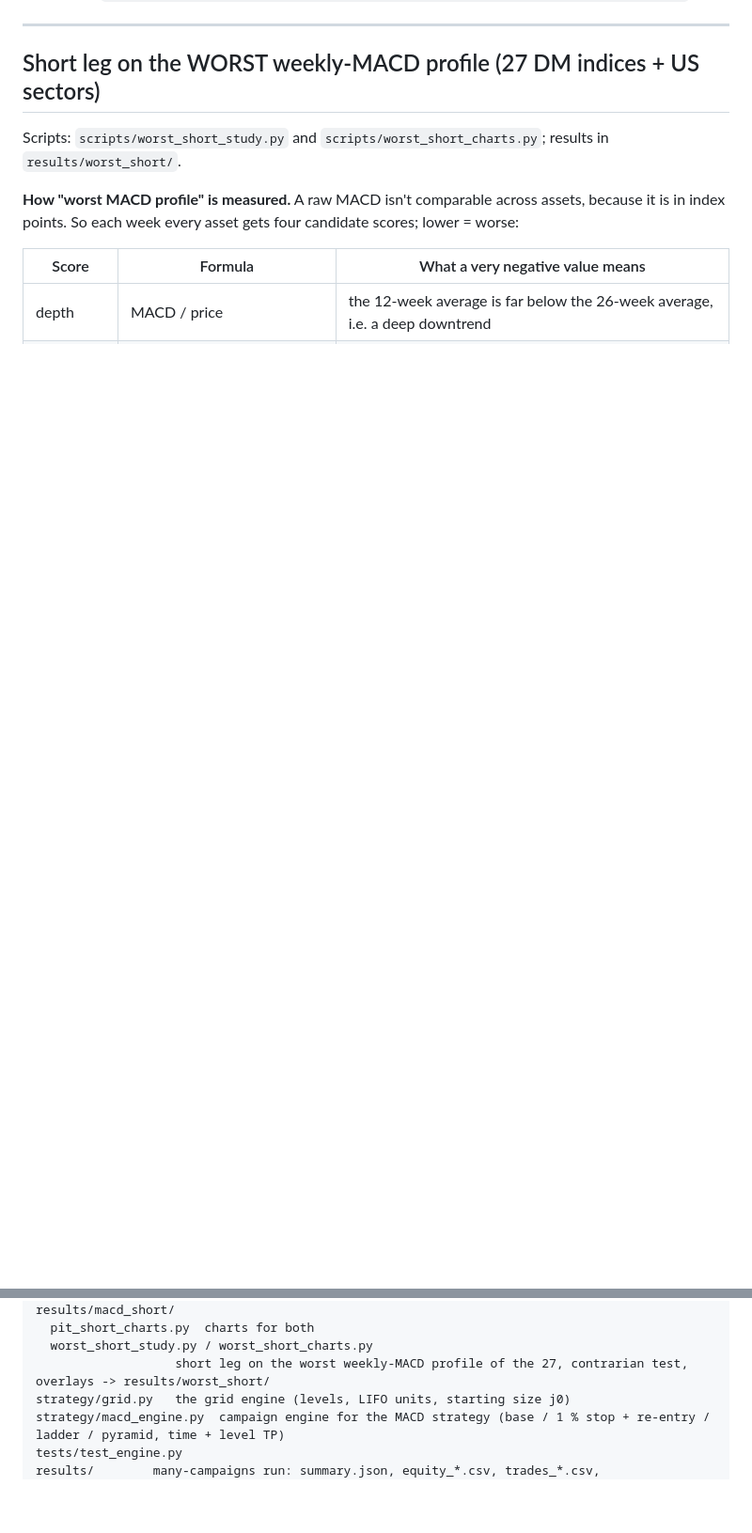
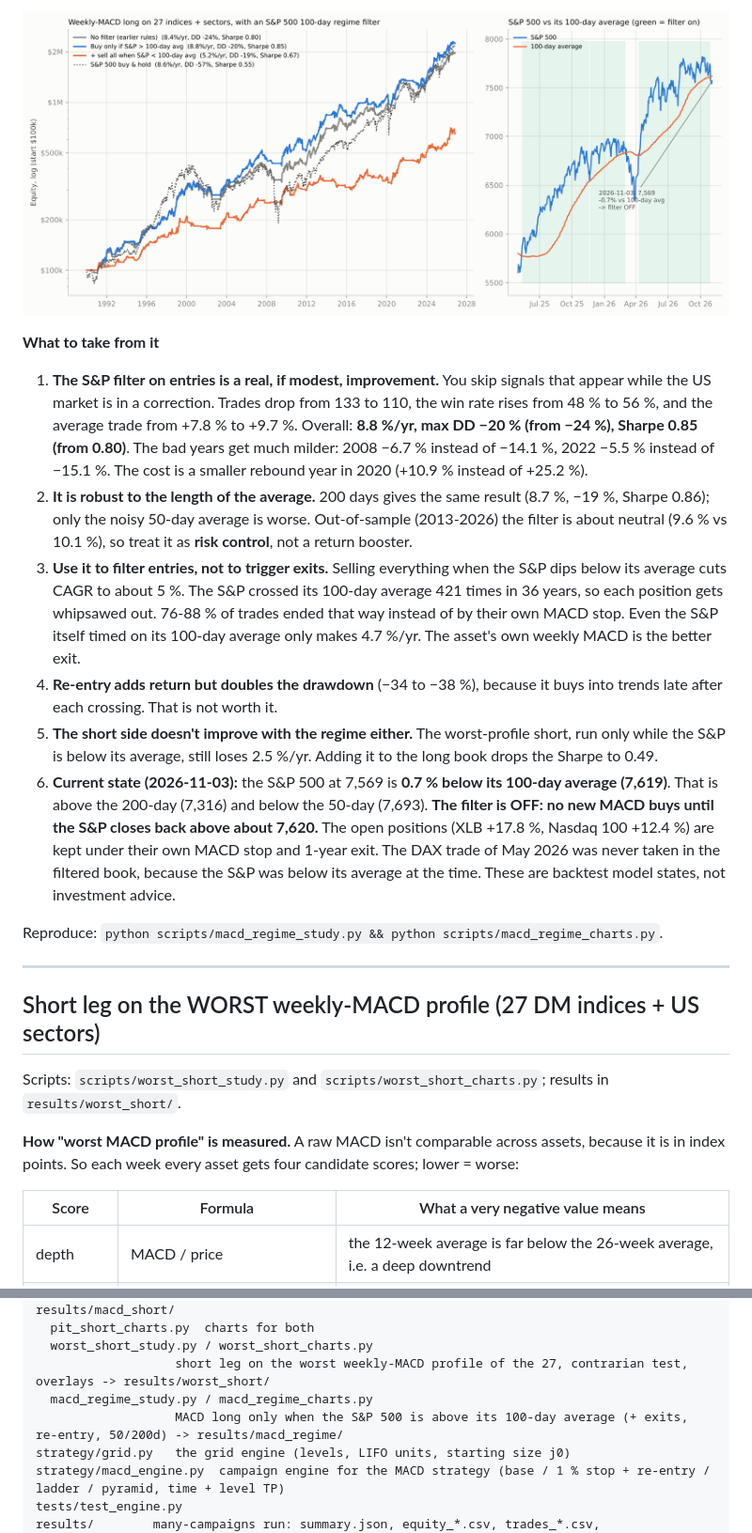
Before and after one commit to marcinzieba4-bot/PlayTacticalAggregatesAfterSelloff, a Markdown page: README.md, 2 parts joined by grey strips. Shown at 94% size. GitHub-like rendering; pictures changed too: results/macd_regime/macd_regime.png (added); blank space fills up the shorter version.

```diff
--- a/README.md
+++ b/README.md
@@ -97,3 +128,15 @@ Reproduce: `python scripts/macd_variants_study.py && python scripts/macd_variant
+![regime](results/macd_regime/macd_regime.png)
+
+**What to take from it**
+
+1. **The S&P filter on entries is a real, if modest, improvement.** You skip signals that appear while the US market is in a correction. Trades drop from 133 to 110, the win rate rises from 48 % to 56 %, and the average trade from +7.8 % to +9.7 %. Overall: **8.8 %/yr, max DD −20 % (from −24 %), Sharpe 0.85 (from 0.80)**. The bad years get much milder: 2008 −6.7 % instead of −14.1 %, 2022 −5.5 % instead of −15.1 %. The cost is a smaller rebound year in 2020 (+10.9 % instead of +25.2 %).
+2. **It is robust to the length of the average.** 200 days gives the same result (8.7 %, −19 %, Sharpe 0.86); only the noisy 50-day average is worse. Out-of-sample (2013-2026) the filter is about neutral (9.6 % vs 10.1 %), so treat it as **risk control**, not a return booster.
+3. **Use it to filter entries, not to trigger exits.** Selling everything when the S&P dips below its average cuts CAGR to about 5 %. The S&P crossed its 100-day average 421 times in 36 years, so each position gets whipsawed out. 76-88 % of trades ended that way instead of by their own MACD stop. Even the S&P itself timed on its 100-day average only makes 4.7 %/yr. The asset's own weekly MACD is the better exit.
+4. **Re-entry adds return but doubles the drawdown** (−34 to −38 %), because it buys into trends late after each crossing. That is not worth it.
+5. **The short side doesn't improve with the regime either.** The worst-profile short, run only while the S&P is below its average, still loses 2.5 %/yr. Adding it to the long book drops the Sharpe to 0.49.
+6. **Current state (2026-11-03):** the S&P 500 at 7,569 is **0.7 % below its 100-day average (7,619)**. That is above the 200-day (7,316) and below the 50-day (7,693). **The filter is OFF: no new MACD buys until the S&P closes back above about 7,620.** The open positions (XLB +17.8 %, Nasdaq 100 +12.4 %) are kept under their own MACD stop and 1-year exit. The DAX trade of May 2026 was never taken in the filtered book, because the S&P was below its average at the time. These are backtest model states, not investment advice.
+
+Reproduce: `python scripts/macd_regime_study.py && python scripts/macd_regime_charts.py`.
 
 ---
 
@@ -658,6 +701,8 @@ scripts/
   pit_short_charts.py  charts for both
   worst_short_study.py / worst_short_charts.py
                    short leg on the worst weekly-MACD profile of the 27, contrarian test, overlays -> results/worst_short/
+  macd_regime_study.py / macd_regime_charts.py
+                   MACD long only when the S&P 500 is above its 100-day average (+ exits, re-entry, 50/200d) -> results/macd_regime/
 strategy/grid.py   the grid engine (levels, LIFO units, starting size j0)
 strategy/macd_engine.py  campaign engine for the MACD strategy (base / 1 % stop + re-entry / ladder / pyramid, time + level TP)
 tests/test_engine.py
```
Also changed, not shown: other parts of README.md (+31 -0 lines), 12 other files.
